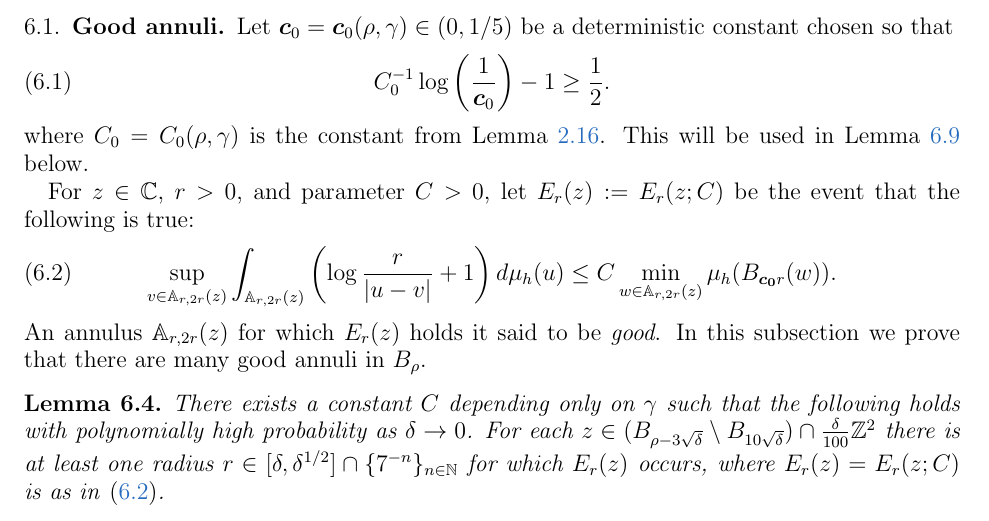
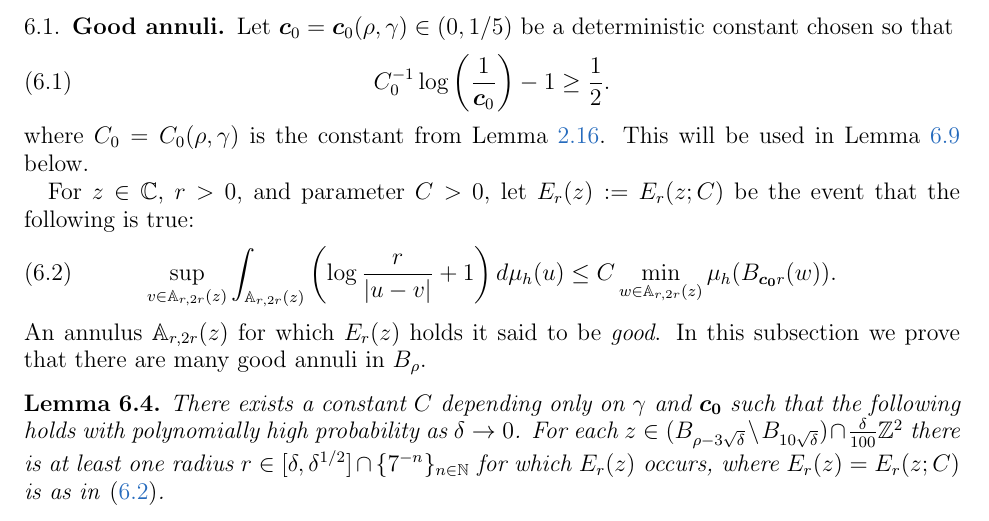
Before and after one commit to nitromannitol/IDLA-Mated-CRT, a LaTeX paper (paper/idla_mated_crt-corrected.tex): part of page 46 of 68, cut so that both start at the same text. Compiled offline with pdfLaTeX.

Commit message:
Add correction [C18]: Lemma 6.4 constant depends on gamma and c_0 (author-approved)
The printed constant "depending only on gamma" is not justified: the proof gives C(gamma, c_0),
packing forces C >= (1 - log 2)/(16 c_0^2), and c_0 = c_0(rho, gamma) is the standing choice.
Every later use keeps rho fixed.

Co-Authored-By: Claude Opus 5.5 <noreply@anthropic.com>
Claude-Session: https://claude.ai/code/session_01D146t9vK4DUdYTuU8WkoUC

```diff
--- a/paper/idla_mated_crt-corrected.tex
+++ b/paper/idla_mated_crt-corrected.tex
@@ -2646,7 +2646,10 @@ are recorded in \texttt{docs/campaign/LEMMA36-REPLACEMENT.md}.
 	\end{equation}
 	An annulus $\A_{r, 2 r}(z)$ for which $E_r(z)$ holds it said to be {\it good}. In this subsection we prove that there are many good annuli in $B_{\rho}$.
 	\begin{lemma} \label{lemma:good-prevalance}
-		There exists a constant $C$ depending only on $\gamma$ such that the following holds with polynomially high
+		% CORRECTION [C18] (author-approved 2026-11-10) Printed: a constant C depending only on gamma. The proof (Lemma 6.5's quantile of the
+		% annulus ratio) gives C = C(gamma, c_0), and a good annulus forces C >= (1 - log 2)/(16 c_0^2) by packing, while c_0 = c_0(rho, gamma)
+		% is fixed in eq:choice-of-constant-annulus; every later use keeps rho fixed, so the dependence on c_0 is harmless.
+		There exists a constant $C$ depending only on $\gamma$ and $\boldsymbol{c_0}$ such that the following holds with polynomially high
 		probability as $\delta \to 0$.
 		For each $z \in ( B_{\rho - 3\sqrt{\delta}} \setminus B_{10 \sqrt{\delta}} ) \cap \frac{\delta}{100} \Z^2$ there is at least one radius $r \in [\delta,\delta^{1/2}] \cap \{7^{-n}\}_{n \in \N}$ for which $E_r(z)$ occurs,
 		where $E_r(z) = E_r(z;C)$ is as in \eqref{eq:good-annulus-event}.
```
Also changed, not shown: docs/campaign/CORRECTIONS.md (+3 -0 lines).
